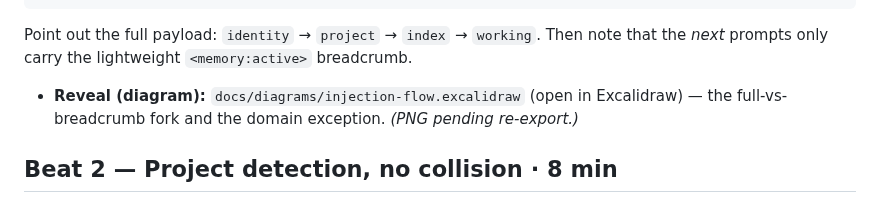
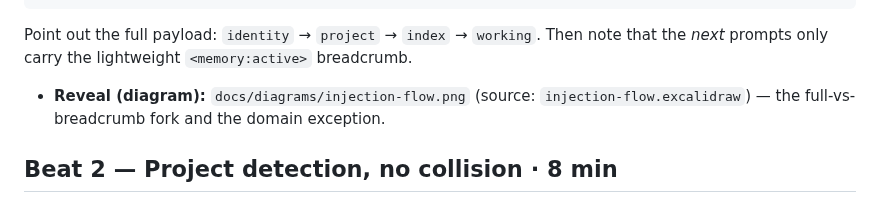
Before and after one commit to seyio91/ai-memory-system, a Markdown page: docs/demo-runbook.md, the part around the change. GitHub-like rendering.

````diff
--- a/docs/demo-runbook.md
+++ b/docs/demo-runbook.md
@@ -71,8 +71,8 @@ cd ~/Projects/<org>/web-app/web-app && claude
 ```
   Point out the full payload: `identity` → `project` → `index` → `working`. Then note that
   the *next* prompts only carry the lightweight `<memory:active>` breadcrumb.
-- **Reveal (diagram):** `docs/diagrams/injection-flow.excalidraw` (open in Excalidraw) — the
-  full-vs-breadcrumb fork and the domain exception. *(PNG pending re-export.)*
+- **Reveal (diagram):** `docs/diagrams/injection-flow.png` (source:
+  `injection-flow.excalidraw`) — the full-vs-breadcrumb fork and the domain exception.
 
 ## Beat 2 — Project detection, no collision · 8 min
 
````
Also changed, not shown: docs/showcase.md (+4 -3 lines), docs/diagrams/injection-flow.png (added), 1 other file.
